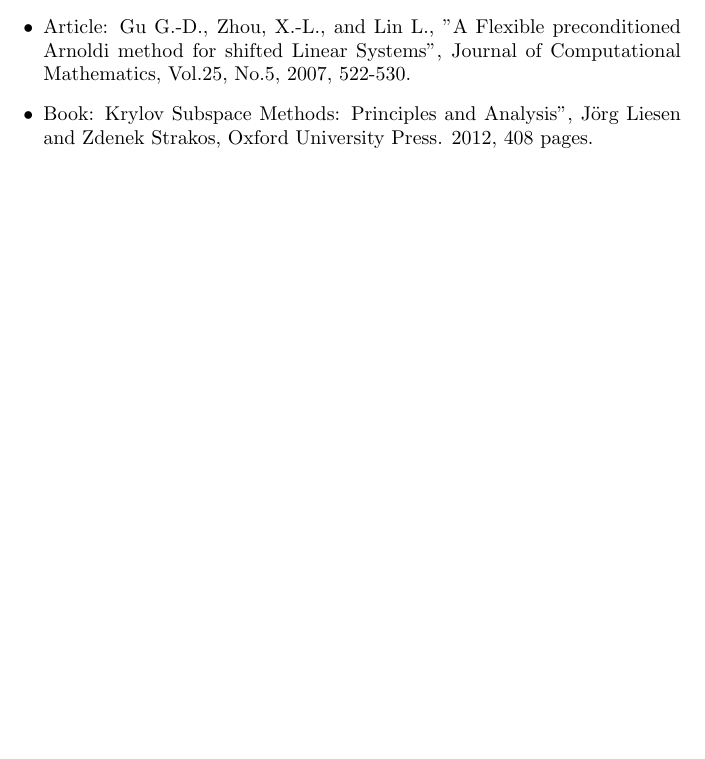
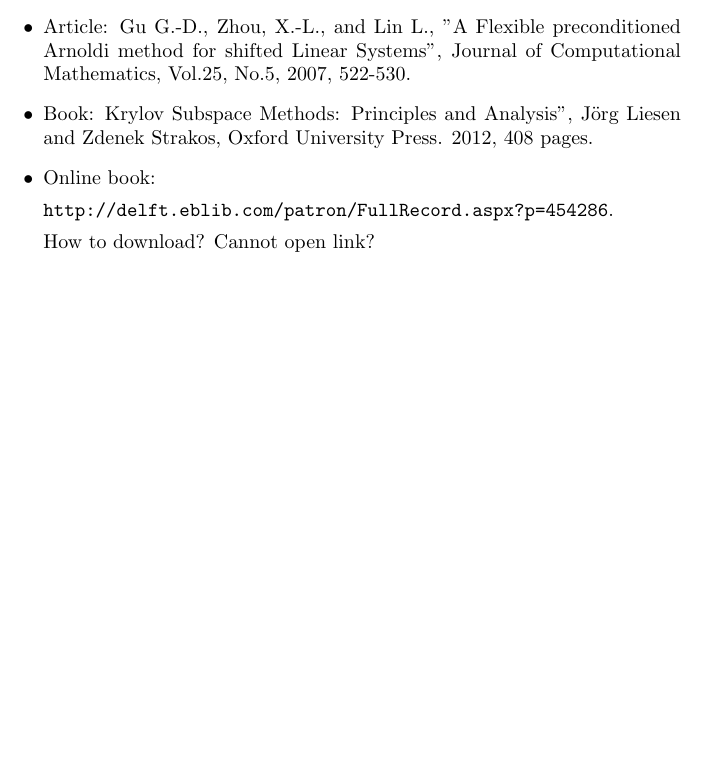
Before and after one commit to sscdelft/banana_references, a LaTeX paper (banana_reference.tex): part of the page, cut so that both start at the same text, the shorter picture padded with empty space. Compiled offline with pdfLaTeX.

Commit message:
Second commit ;)

```diff
--- a/banana_reference.tex
+++ b/banana_reference.tex
@@ -1,4 +1,5 @@
 \documentclass[a4paper,10pt]{article}
+\usepackage{url}
 
 
 %opening
@@ -17,6 +18,11 @@
  \item Article: W. E. Arnoldi, "The principle of minimized iterations in the solution of the matrix eigenvalue problem," Quarterly of Applied Mathematics, volume 9, pages 17--29, 1951.
 \item Article: Gu G.-D., Zhou, X.-L., and Lin L., "A Flexible preconditioned Arnoldi method for shifted Linear Systems", Journal of Computational Mathematics, Vol.25, No.5, 2007, 522-530.
 \item Book: Krylov Subspace Methods: Principles and Analysis", J\"{o}rg Liesen and Zdenek Strakos, Oxford University Press. 2012, 408 pages.
+\item Online book:
+
+\url{http://delft.eblib.com/patron/FullRecord.aspx?p=454286}.
+
+How to download? Cannot open link?
 
  \end{itemize}
 
```
